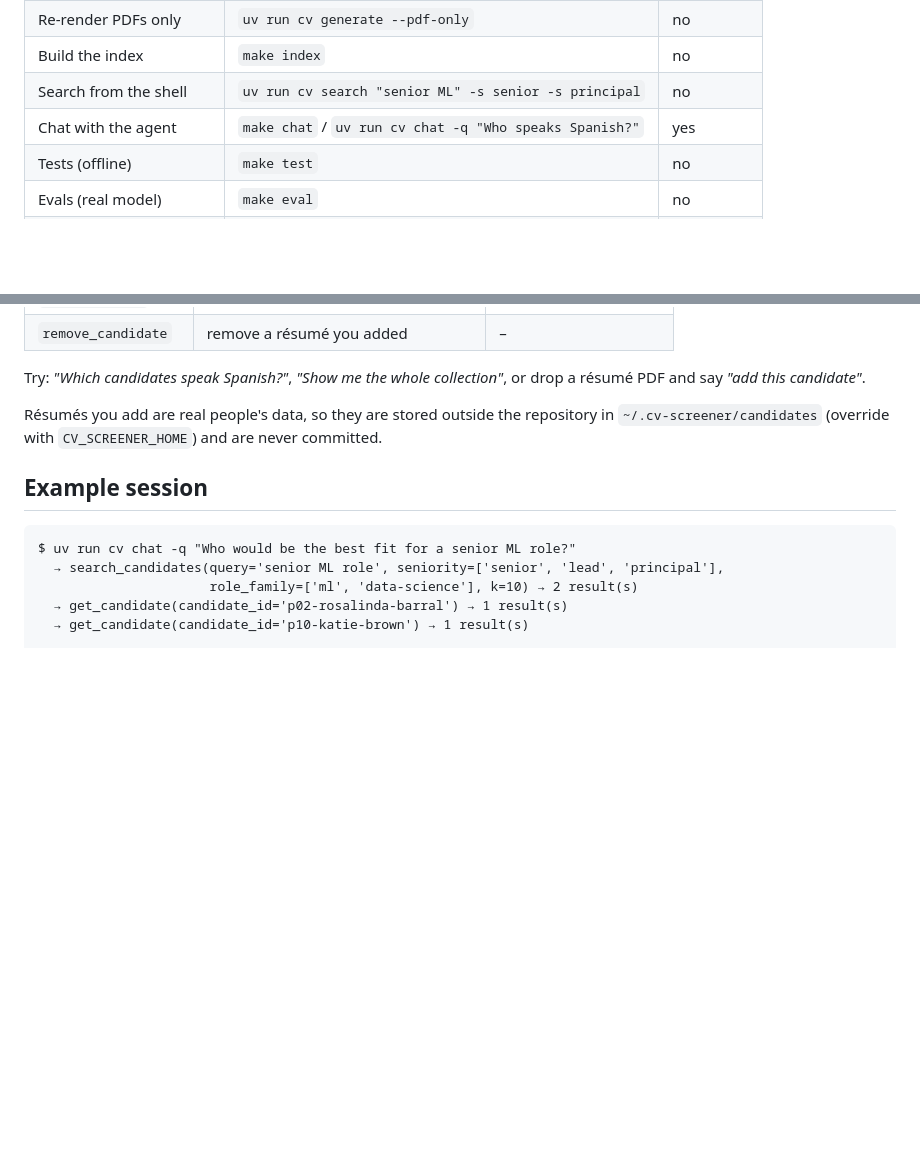
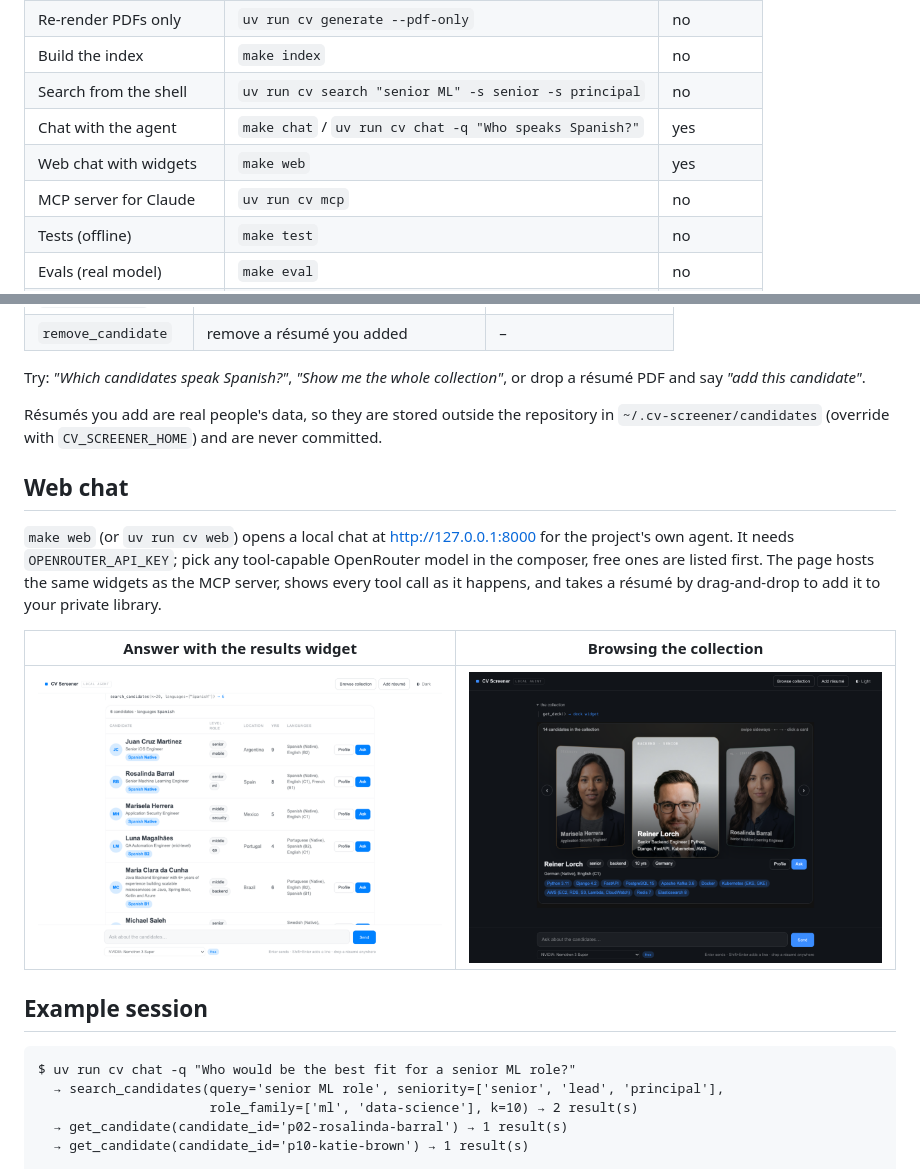
Before and after one commit to ananasDDA/cv-screener, a Markdown page: README.md, 2 parts joined by grey strips. GitHub-like rendering; pictures changed too: assets/web-chat-deck.png (added), assets/web-chat.png (added); blank space fills up the shorter version.

Commit message:
Document the web chat in the README
Co-Authored-By: Claude Fable 5.1 <noreply@anthropic.com>

````diff
--- a/README.md
+++ b/README.md
@@ -49,6 +49,8 @@ tool-calling support; any OpenAI-compatible model id works.
 | Build the index | `make index` | no |
 | Search from the shell | `uv run cv search "senior ML" -s senior -s principal` | no |
 | Chat with the agent | `make chat` / `uv run cv chat -q "Who speaks Spanish?"` | yes |
+| Web chat with widgets | `make web` | yes |
+| MCP server for Claude | `uv run cv mcp` | no |
 | Tests (offline) | `make test` | no |
 | Evals (real model) | `make eval` | no |
 | Lint + format + tests | `make check` | no |
@@ -124,6 +126,17 @@ collection"*, or drop a résumé PDF and say *"add this candidate"*.
 Résumés you add are real people's data, so they are stored outside the repository in
 `~/.cv-screener/candidates` (override with `CV_SCREENER_HOME`) and are never committed.
 
+## Web chat
+
+`make web` (or `uv run cv web`) opens a local chat at http://127.0.0.1:8000 for the project's own
+agent. It needs `OPENROUTER_API_KEY`; pick any tool-capable OpenRouter model in the composer, free
+ones are listed first. The page hosts the same widgets as the MCP server, shows every tool call as
+it happens, and takes a résumé by drag-and-drop to add it to your private library.
+
+| Answer with the results widget | Browsing the collection |
+|---|---|
+| ![Web chat](assets/web-chat.png) | ![Web chat deck](assets/web-chat-deck.png) |
+
 ## Example session
 
 ```
````
Also changed, not shown: ROADMAP.md (+2 -1 lines).
